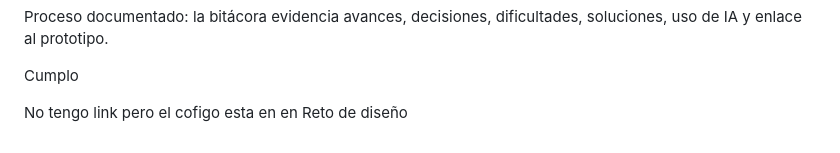
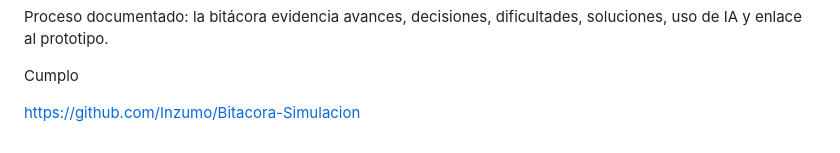
Before and after one commit to Inzumo/Bitacora-Simulacion, a Markdown page: README.md, the part around the change. Drawn GitHub-style.

```diff
--- a/README.md
+++ b/README.md
@@ -44,4 +44,4 @@ Proceso documentado: la bitácora evidencia avances, decisiones, dificultades, s
 
 Cumplo
 
-No tengo link pero el cofigo esta en en Reto de diseño
+https://github.com/Inzumo/Bitacora-Simulacion
```
